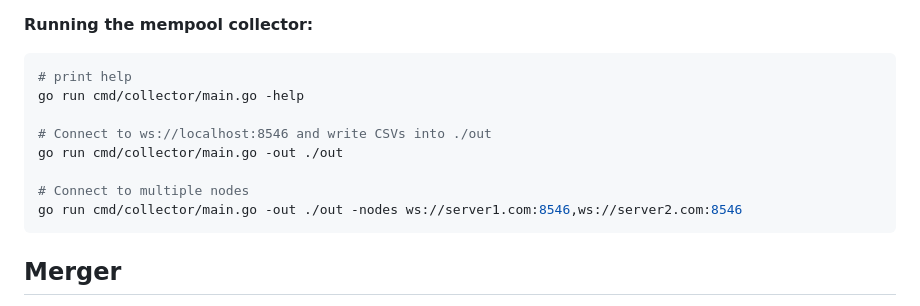
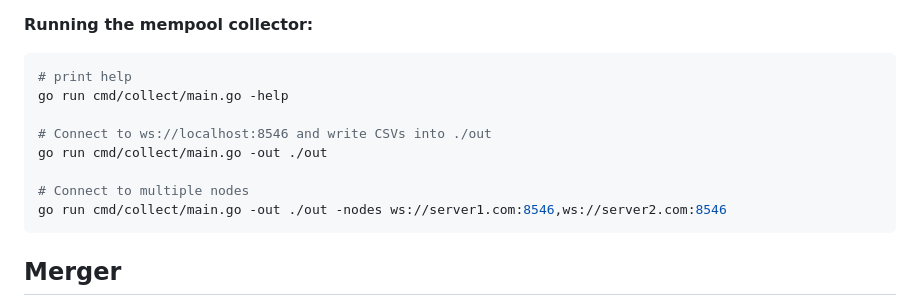
Before and after one commit to flashbots/mempool-dumpster, a Markdown page: README.md, the part around the change. Drawn GitHub-style.

Commit message:
Fix Typo for Script README.md
Fix Typo for Script README.md

````diff
--- a/README.md
+++ b/README.md
@@ -66,13 +66,13 @@ Sourcelog
 
 ```bash
 # print help
-go run cmd/collector/main.go -help
+go run cmd/collect/main.go -help
 
 # Connect to ws://localhost:8546 and write CSVs into ./out
-go run cmd/collector/main.go -out ./out
+go run cmd/collect/main.go -out ./out
 
 # Connect to multiple nodes
-go run cmd/collector/main.go -out ./out -nodes ws://server1.com:8546,ws://server2.com:8546
+go run cmd/collect/main.go -out ./out -nodes ws://server1.com:8546,ws://server2.com:8546
 ```
 
 ## Merger
````
